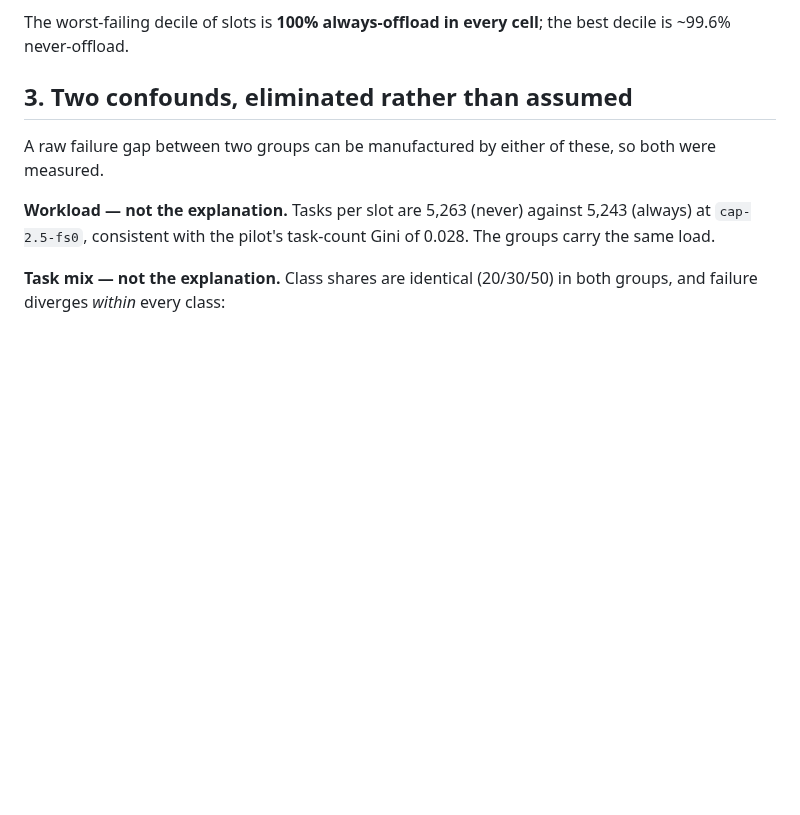
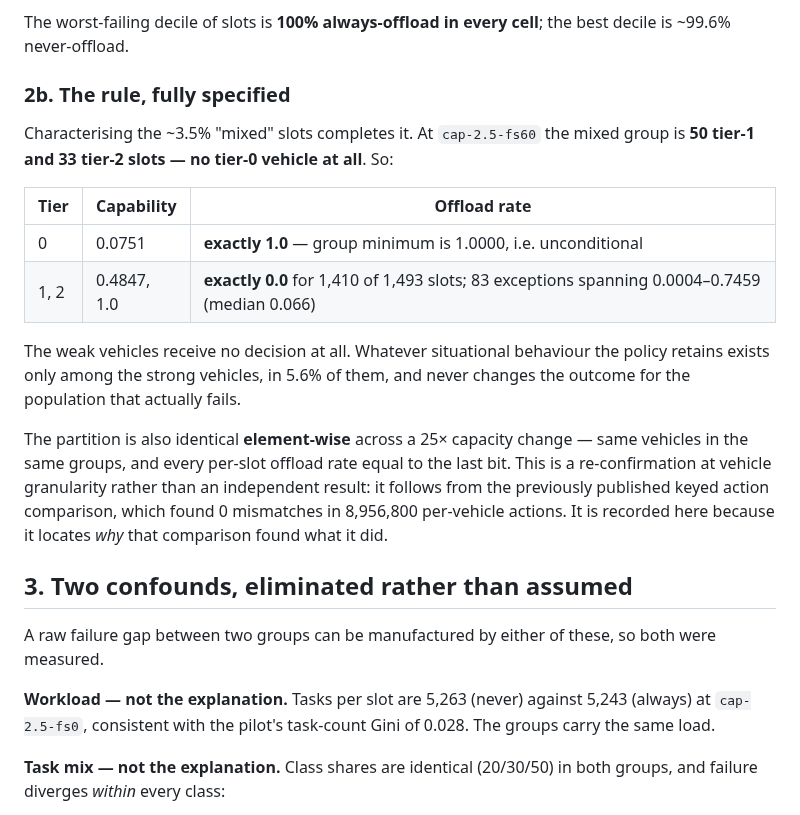
Before and after one commit to Abdulla4akash/traffictwin, a Markdown page: docs/evaluation/offload_partition_analysis_20260729.md, the part around the change. Drawn GitHub-style; blank space fills up the shorter version.

Commit message:
specify the offload rule completely
Characterising the ~3.5% mixed slots finishes the rule. They are 50 tier-1 and
33 tier-2 slots with no tier-0 vehicle at all, so: tier 0 offloads
unconditionally (group minimum rate is exactly 1.0), and tier 1/2 default to
local with 83 exceptions out of 1,493. The weak vehicles get no decision; the
only situational behaviour the policy retains is among strong vehicles, in 5.6%
of them, and it never touches the population that fails.

Also records that the partition is identical element-wise across a 25x squeeze,
flagged honestly as a re-confirmation of the published keyed action comparison
at vehicle granularity rather than an independent result -- it locates why that
comparison found zero mismatches.

Co-Authored-By: Claude Opus 5 (1M context) <noreply@anthropic.com>
Claude-Session: https://claude.ai/code/session_01QyxjiA84YrncYhG5S7LxHR

```diff
--- a/docs/evaluation/offload_partition_analysis_20260729.md
+++ b/docs/evaluation/offload_partition_analysis_20260729.md
@@ -37,6 +37,26 @@ tier 0 is roughly **13× weaker** than tier 2.
 
 The worst-failing decile of slots is **100% always-offload in every cell**; the best decile is
 ~99.6% never-offload.
+
+### 2b. The rule, fully specified
+
+Characterising the ~3.5% "mixed" slots completes it. At `cap-2.5-fs60` the mixed group is
+**50 tier-1 and 33 tier-2 slots — no tier-0 vehicle at all**. So:
+
+| Tier | Capability | Offload rate |
+|---|---|---|
+| 0 | 0.0751 | **exactly 1.0** — group minimum is 1.0000, i.e. unconditional |
+| 1, 2 | 0.4847, 1.0 | **exactly 0.0** for 1,410 of 1,493 slots; 83 exceptions spanning 0.0004–0.7459 (median 0.066) |
+
+The weak vehicles receive no decision at all. Whatever situational behaviour the policy retains
+exists only among the strong vehicles, in 5.6% of them, and never changes the outcome for the
+population that actually fails.
+
+The partition is also identical **element-wise** across a 25× capacity change — same vehicles in
+the same groups, and every per-slot offload rate equal to the last bit. This is a
+re-confirmation at vehicle granularity rather than an independent result: it follows from the
+previously published keyed action comparison, which found 0 mismatches in 8,956,800 per-vehicle
+actions. It is recorded here because it locates *why* that comparison found what it did.
 
 ## 3. Two confounds, eliminated rather than assumed
 
```
